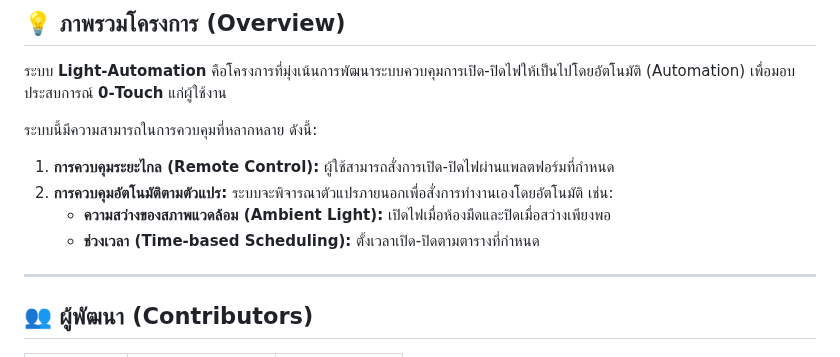
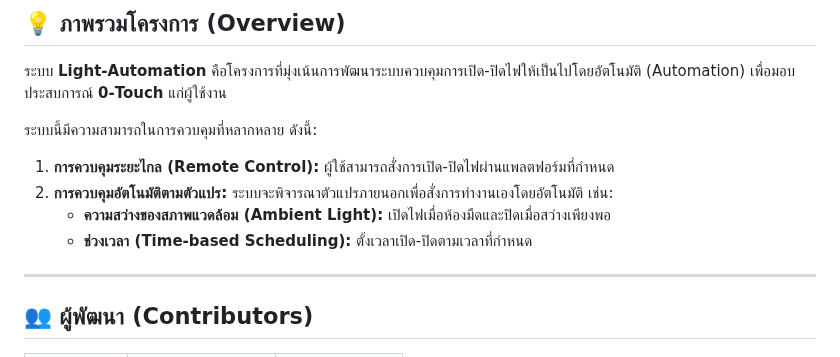
Before and after one commit to Fieldly4/Light-Automation, a Markdown page: README.md, the part around the change. Drawn GitHub-style.

```diff
--- a/README.md
+++ b/README.md
@@ -10,7 +10,7 @@ Physical Computing Project 2025 - IT KMITL
 1.  **การควบคุมระยะไกล (Remote Control):** ผู้ใช้สามารถสั่งการเปิด-ปิดไฟผ่านแพลตฟอร์มที่กำหนด
 2.  **การควบคุมอัตโนมัติตามตัวแปร:** ระบบจะพิจารณาตัวแปรภายนอกเพื่อสั่งการทำงานเองโดยอัตโนมัติ เช่น:
     * **ความสว่างของสภาพแวดล้อม (Ambient Light):** เปิดไฟเมื่อห้องมืดและปิดเมื่อสว่างเพียงพอ
-    * **ช่วงเวลา (Time-based Scheduling):** ตั้งเวลาเปิด-ปิดตามตารางที่กำหนด
+    * **ช่วงเวลา (Time-based Scheduling):** ตั้งเวลาเปิด-ปิดตามเวลาที่กำหนด
 
 ---
 
```
